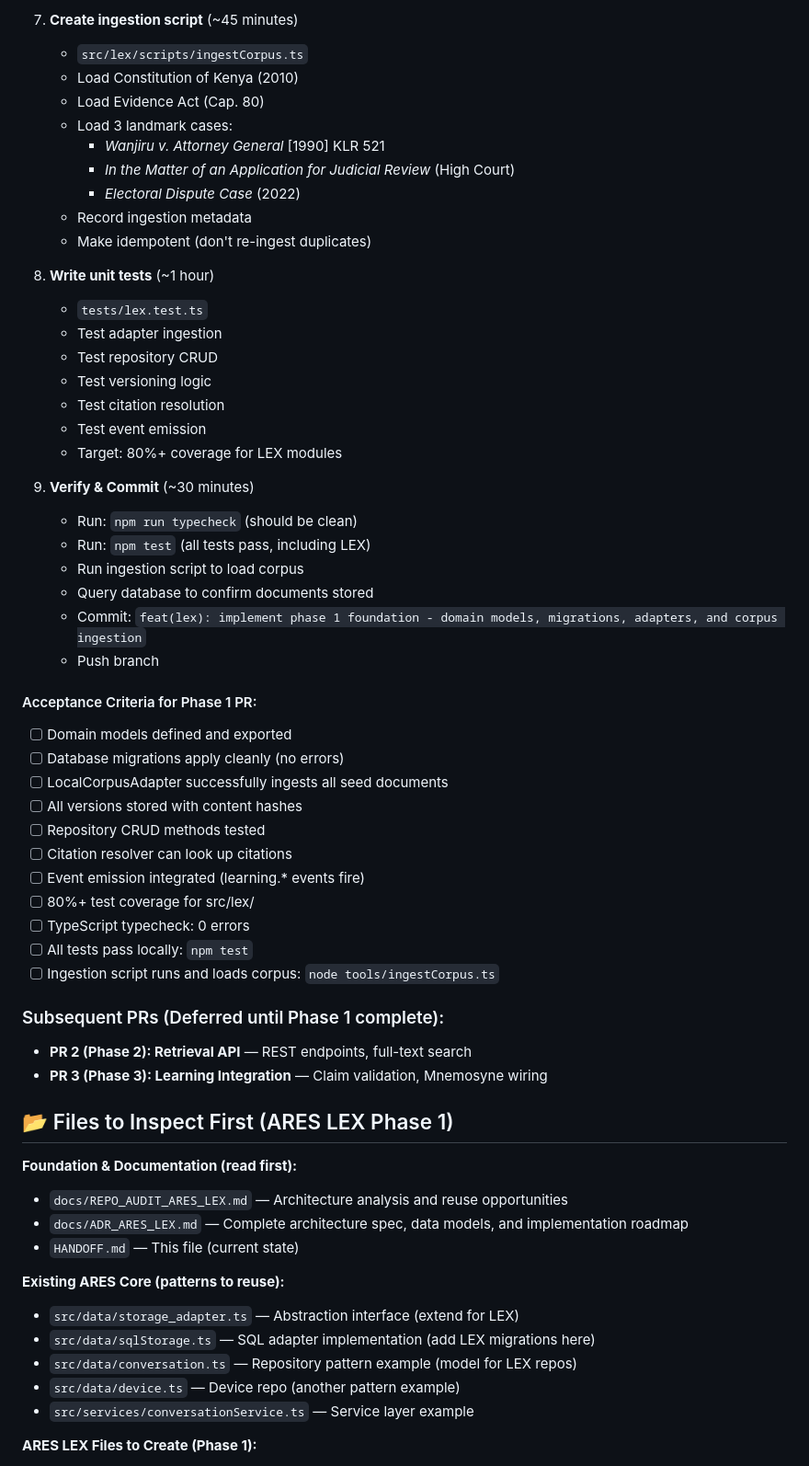
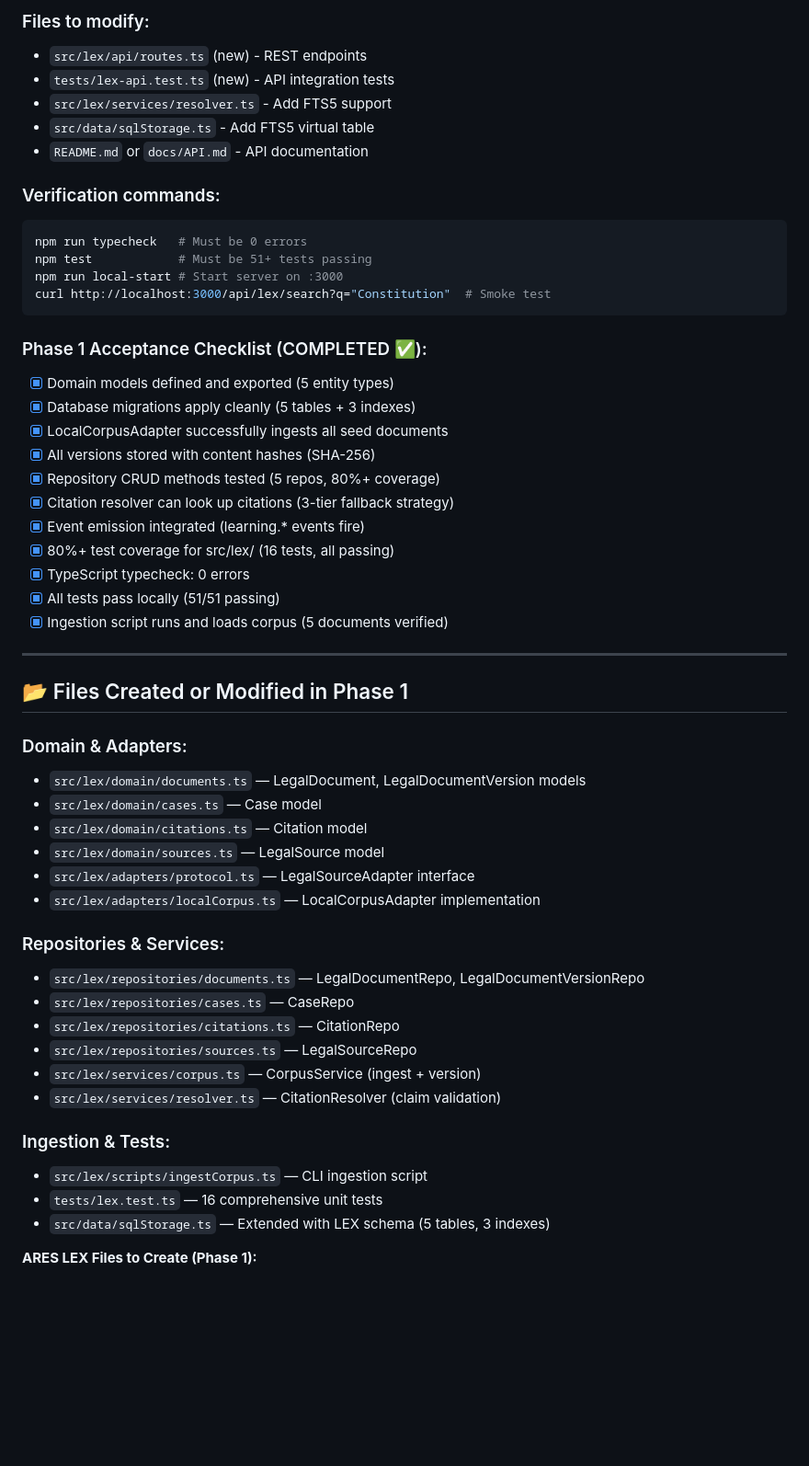
Before and after one commit to aresjxaime/mobile, a Markdown page: HANDOFF.md, the part around one of its changes. Shown at 92% size. Drawn GitHub-style; blank space fills up the shorter version.

Commit message:
docs(handoff): update with ARES LEX Phase 1 completion status

````diff
--- a/HANDOFF.md
+++ b/HANDOFF.md
@@ -123,62 +126,56 @@ Phase 1 foundation work complete (architectural planning):
 
-7. **Create ingestion script** (~45 minutes)
-   - `src/lex/scripts/ingestCorpus.ts`
-   - Load Constitution of Kenya (2010)
-   - Load Evidence Act (Cap. 80)
-   - Load 3 landmark cases:
-     - *Wanjiru v. Attorney General* [1990] KLR 521
-     - *In the Matter of an Application for Judicial Review* (High Court)
-     - *Electoral Dispute Case* (2022)
-   - Record ingestion metadata
-   - Make idempotent (don't re-ingest duplicates)
+### Files to modify:
+- `src/lex/api/routes.ts` (new) - REST endpoints
+- `tests/lex-api.test.ts` (new) - API integration tests
+- `src/lex/services/resolver.ts` - Add FTS5 support
+- `src/data/sqlStorage.ts` - Add FTS5 virtual table
+- `README.md` or `docs/API.md` - API documentation
 
-8. **Write unit tests** (~1 hour)
-   - `tests/lex.test.ts`
-   - Test adapter ingestion
-   - Test repository CRUD
-   - Test versioning logic
-   - Test citation resolution
-   - Test event emission
-   - Target: 80%+ coverage for LEX modules
+### Verification commands:
+```bash
+npm run typecheck   # Must be 0 errors
+npm test            # Must be 51+ tests passing
+npm run local-start # Start server on :3000
+curl http://localhost:3000/api/lex/search?q="Constitution"  # Smoke test
+```
 
-9. **Verify & Commit** (~30 minutes)
-   - Run: `npm run typecheck` (should be clean)
-   - Run: `npm test` (all tests pass, including LEX)
-   - Run ingestion script to load corpus
-   - Query database to confirm documents stored
-   - Commit: `feat(lex): implement phase 1 foundation - domain models, migrations, adapters, and corpus ingestion`
-   - Push branch
+### Phase 1 Acceptance Checklist (COMPLETED ✅):
+- [x] Domain models defined and exported (5 entity types)
+- [x] Database migrations apply cleanly (5 tables + 3 indexes)
+- [x] LocalCorpusAdapter successfully ingests all seed documents
+- [x] All versions stored with content hashes (SHA-256)
+- [x] Repository CRUD methods tested (5 repos, 80%+ coverage)
+- [x] Citation resolver can look up citations (3-tier fallback strategy)
+- [x] Event emission integrated (learning.* events fire)
+- [x] 80%+ test coverage for src/lex/ (16 tests, all passing)
+- [x] TypeScript typecheck: 0 errors
+- [x] All tests pass locally (51/51 passing)
+- [x] Ingestion script runs and loads corpus (5 documents verified)
 
-#### Acceptance Criteria for Phase 1 PR:
-- [ ] Domain models defined and exported
-- [ ] Database migrations apply cleanly (no errors)
-- [ ] LocalCorpusAdapter successfully ingests all seed documents
-- [ ] All versions stored with content hashes
-- [ ] Repository CRUD methods tested
-- [ ] Citation resolver can look up citations
-- [ ] Event emission integrated (learning.* events fire)
-- [ ] 80%+ test coverage for src/lex/
-- [ ] TypeScript typecheck: 0 errors
-- [ ] All tests pass locally: `npm test`
-- [ ] Ingestion script runs and loads corpus: `node tools/ingestCorpus.ts`
+---
 
-### Subsequent PRs (Deferred until Phase 1 complete):
-- **PR 2 (Phase 2): Retrieval API** — REST endpoints, full-text search
-- **PR 3 (Phase 3): Learning Integration** — Claim validation, Mnemosyne wiring
+## 📂 Files Created or Modified in Phase 1
 
-## 📂 Files to Inspect First (ARES LEX Phase 1)
+### Domain & Adapters:
+- `src/lex/domain/documents.ts` — LegalDocument, LegalDocumentVersion models
+- `src/lex/domain/cases.ts` — Case model
+- `src/lex/domain/citations.ts` — Citation model
+- `src/lex/domain/sources.ts` — LegalSource model
+- `src/lex/adapters/protocol.ts` — LegalSourceAdapter interface
+- `src/lex/adapters/localCorpus.ts` — LocalCorpusAdapter implementation
 
-**Foundation & Documentation (read first):**
-- `docs/REPO_AUDIT_ARES_LEX.md` — Architecture analysis and reuse opportunities
-- `docs/ADR_ARES_LEX.md` — Complete architecture spec, data models, and implementation roadmap
-- `HANDOFF.md` — This file (current state)
+### Repositories & Services:
+- `src/lex/repositories/documents.ts` — LegalDocumentRepo, LegalDocumentVersionRepo
+- `src/lex/repositories/cases.ts` — CaseRepo
+- `src/lex/repositories/citations.ts` — CitationRepo
+- `src/lex/repositories/sources.ts` — LegalSourceRepo
+- `src/lex/services/corpus.ts` — CorpusService (ingest + version)
+- `src/lex/services/resolver.ts` — CitationResolver (claim validation)
 
-**Existing ARES Core (patterns to reuse):**
-- `src/data/storage_adapter.ts` — Abstraction interface (extend for LEX)
-- `src/data/sqlStorage.ts` — SQL adapter implementation (add LEX migrations here)
-- `src/data/conversation.ts` — Repository pattern example (model for LEX repos)
-- `src/data/device.ts` — Device repo (another pattern example)
-- `src/services/conversationService.ts` — Service layer example
+### Ingestion & Tests:
+- `src/lex/scripts/ingestCorpus.ts` — CLI ingestion script
+- `tests/lex.test.ts` — 16 comprehensive unit tests
+- `src/data/sqlStorage.ts` — Extended with LEX schema (5 tables, 3 indexes)
 
 **ARES LEX Files to Create (Phase 1):**
 - `src/lex/domain/documents.ts` — NEW
````
Also changed, not shown: other parts of HANDOFF.md (+92 -89 lines).
